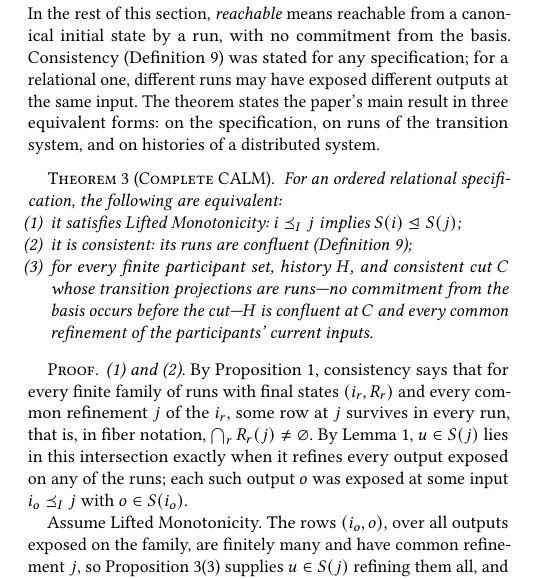
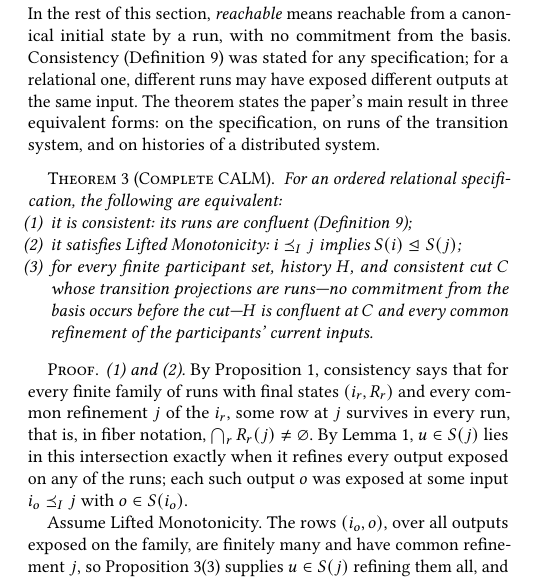
Before and after one commit to jhellerstein/coord-criterion, a LaTeX document (main.tex): part of one column of page 12 of 22, cut so that both start at the same text. Compiled offline with pdfLaTeX.

Commit message:
Complete CALM: align proof directions with consistency-first theorem order

```diff
--- a/main.tex
+++ b/main.tex
@@ -1751,10 +1751,10 @@ of the transition system, and on histories of a distributed system.
 \label{thm:complete-calm}
 For an ordered relational specification, the following are equivalent:
 \begin{enumerate}
+  \item it is consistent: its runs are confluent
+        (Definition~\ref{def:consistency});
   \item it satisfies Lifted Monotonicity:
         $i\InputOrd j$ implies $\fiber{i}\JointOutputOrd\fiber{j}$;
-  \item it is consistent: its runs are confluent
-        (Definition~\ref{def:consistency});
   \item for every finite participant set, history $H$, and consistent cut $C$
         whose transition projections are runs---no commitment from the basis
         occurs before the cut---$H$ is confluent at $C$ and every common
```
